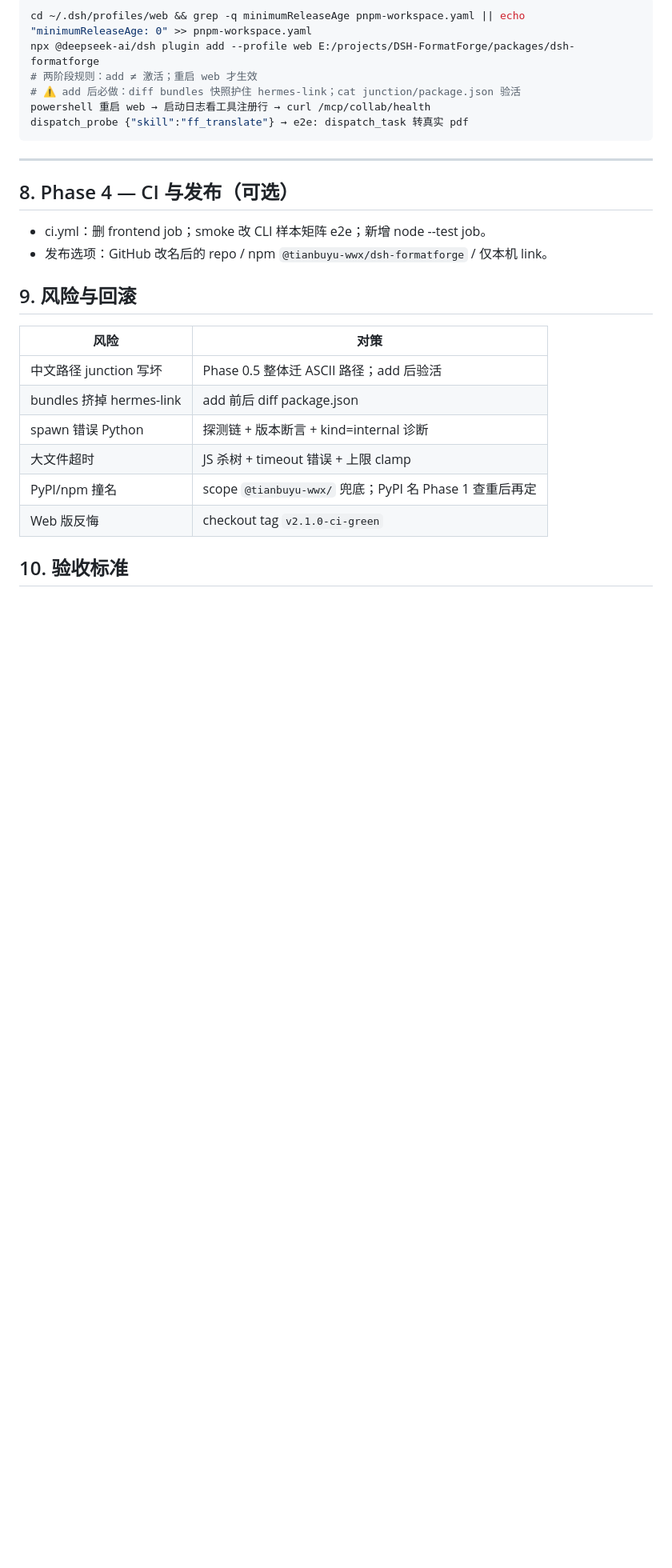
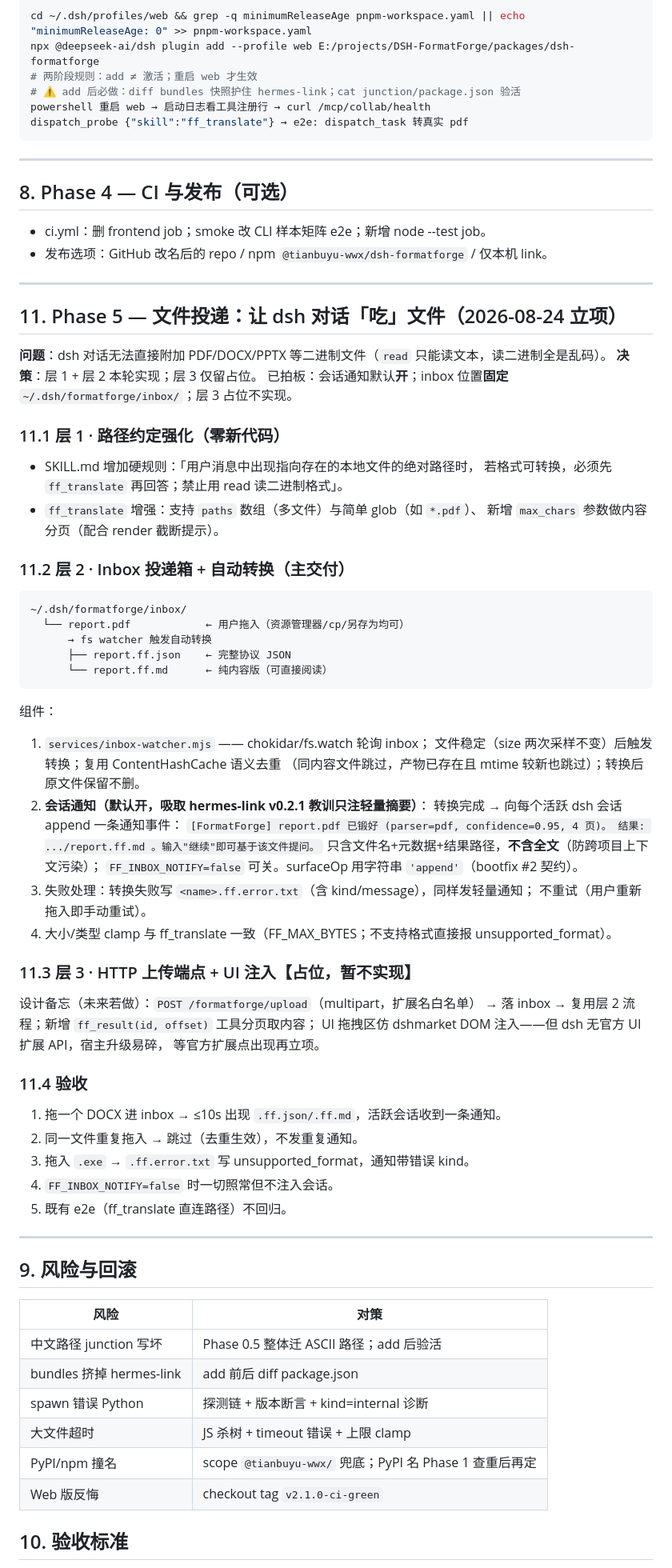
Before and after one commit to Tianbuyu-wwx/DSH-FormatForge, a Markdown page: PLUGIN_PLAN.md, the part around the change. Shown at 80% size. GitHub-like rendering; blank space fills up the shorter version.

Commit message:
docs: PLUGIN_PLAN §11 Phase 5 立项 —— inbox 文件投递（层1+层2 本轮，层3 占位）

````diff
--- a/PLUGIN_PLAN.md
+++ b/PLUGIN_PLAN.md
@@ -249,6 +249,62 @@ dispatch_probe {"skill":"ff_translate"} → e2e: dispatch_task 转真实 pdf
 - ci.yml：删 frontend job；smoke 改 CLI 样本矩阵 e2e；新增 node --test job。
 - 发布选项：GitHub 改名后的 repo / npm `@tianbuyu-wwx/dsh-formatforge` / 仅本机 link。
 
+---
+
+## 11. Phase 5 — 文件投递：让 dsh 对话「吃」文件（2026-08-24 立项）
+
+**问题**：dsh 对话无法直接附加 PDF/DOCX/PPTX 等二进制文件（`read` 只能读文本，读二进制全是乱码）。
+**决策**：层 1 + 层 2 本轮实现；层 3 仅留占位。
+已拍板：会话通知默认**开**；inbox 位置**固定** `~/.dsh/formatforge/inbox/`；层 3 占位不实现。
+
+### 11.1 层 1 · 路径约定强化（零新代码）
+
+- SKILL.md 增加硬规则：「用户消息中出现指向存在的本地文件的绝对路径时，
+  若格式可转换，必须先 `ff_translate` 再回答；禁止用 read 读二进制格式」。
+- `ff_translate` 增强：支持 `paths` 数组（多文件）与简单 glob（如 `*.pdf`）、
+  新增 `max_chars` 参数做内容分页（配合 render 截断提示）。
+
+### 11.2 层 2 · Inbox 投递箱 + 自动转换（主交付）
+
+```
+~/.dsh/formatforge/inbox/
+  └── report.pdf            ← 用户拖入（资源管理器/cp/另存为均可）
+      → fs watcher 触发自动转换
+      ├── report.ff.json    ← 完整协议 JSON
+      └── report.ff.md      ← 纯内容版（可直接阅读）
+```
+
+组件：
+1. `services/inbox-watcher.mjs` —— chokidar/fs.watch 轮询 inbox；
+   文件稳定（size 两次采样不变）后触发转换；复用 ContentHashCache 语义去重
+   （同内容文件跳过，产物已存在且 mtime 较新也跳过）；转换后原文件保留不删。
+2. **会话通知（默认开，吸取 hermes-link v0.2.1 教训只注轻量摘要）**：
+   转换完成 → 向每个活跃 dsh 会话 append 一条通知事件：
+   `[FormatForge] report.pdf 已锻好 (parser=pdf, confidence=0.95, 4 页)。
+    结果: .../report.ff.md 。输入"继续"即可基于该文件提问。`
+   只含文件名+元数据+结果路径，**不含全文**（防跨项目上下文污染）；
+   `FF_INBOX_NOTIFY=false` 可关。surfaceOp 用字符串 `'append'`（bootfix #2 契约）。
+3. 失败处理：转换失败写 `<name>.ff.error.txt`（含 kind/message），同样发轻量通知；
+   不重试（用户重新拖入即手动重试）。
+4. 大小/类型 clamp 与 ff_translate 一致（FF_MAX_BYTES；不支持格式直接报 unsupported_format）。
+
+### 11.3 层 3 · HTTP 上传端点 + UI 注入【占位，暂不实现】
+
+设计备忘（未来若做）：`POST /formatforge/upload`（multipart，扩展名白名单）
+→ 落 inbox → 复用层 2 流程；新增 `ff_result(id, offset)` 工具分页取内容；
+UI 拖拽区仿 dshmarket DOM 注入——但 dsh 无官方 UI 扩展 API，宿主升级易碎，
+等官方扩展点出现再立项。
+
+### 11.4 验收
+
+1. 拖一个 DOCX 进 inbox → ≤10s 出现 `.ff.json/.ff.md`，活跃会话收到一条通知。
+2. 同一文件重复拖入 → 跳过（去重生效），不发重复通知。
+3. 拖入 `.exe` → `.ff.error.txt` 写 unsupported_format，通知带错误 kind。
+4. `FF_INBOX_NOTIFY=false` 时一切照常但不注入会话。
+5. 既有 e2e（ff_translate 直连路径）不回归。
+
+---
+
 ## 9. 风险与回滚
 
 | 风险 | 对策 |
````
